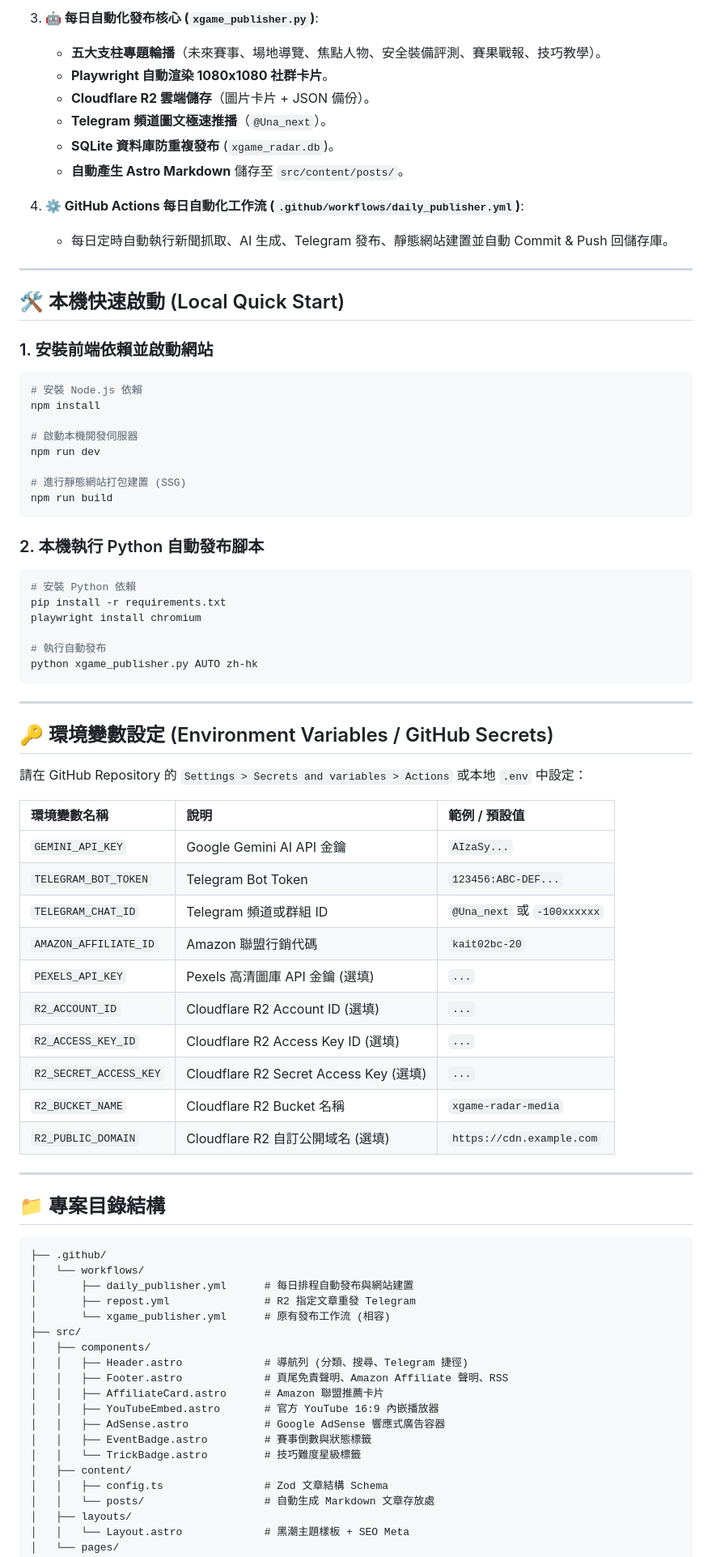
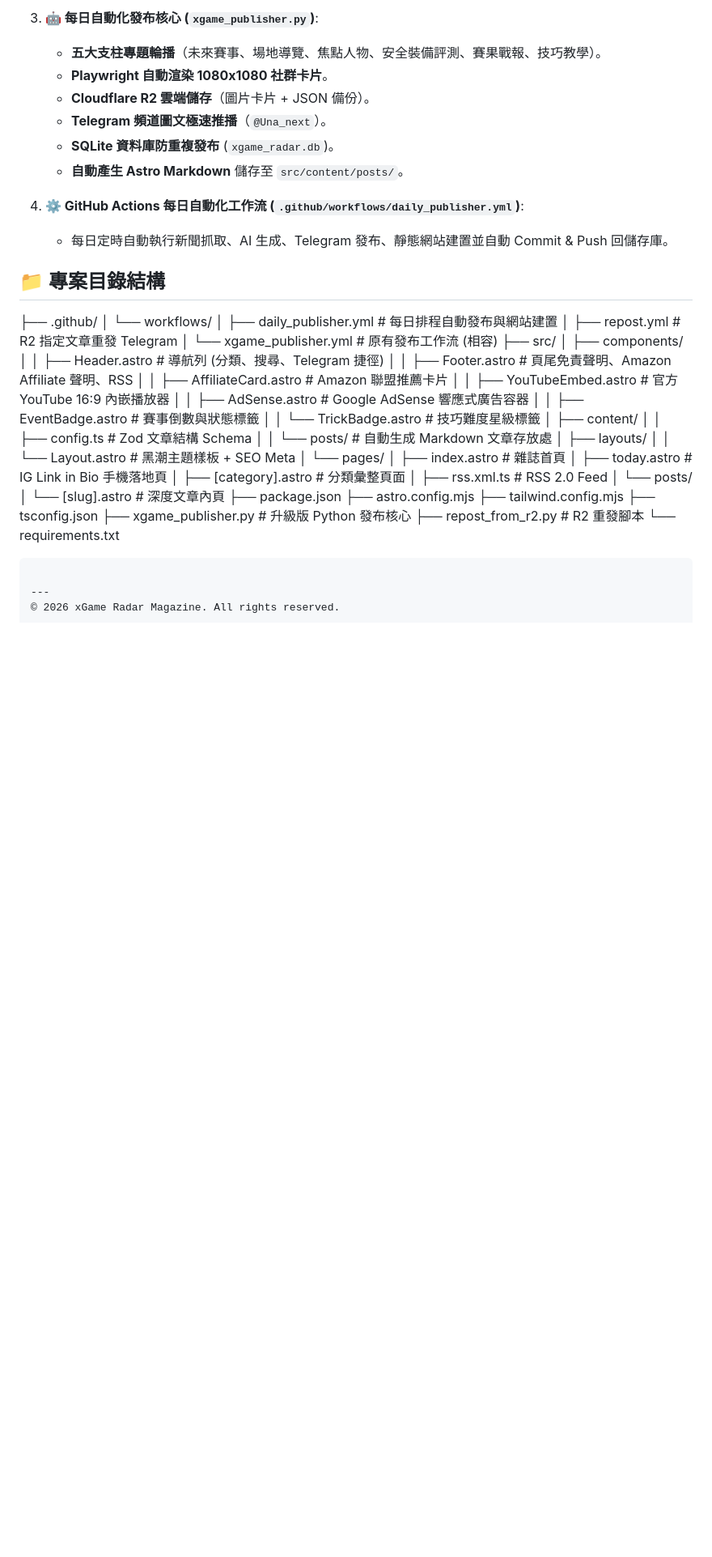
Before and after one commit to lamalisom/X-Game_publisher, a Markdown page: README.md, the part around the change. Shown at 81% size. Rendered like a GitHub page; blank space fills up the shorter version.

````diff
--- a/README.md
+++ b/README.md
@@ -28,56 +28,10 @@
 4. **⚙️ GitHub Actions 每日自動化工作流 (`.github/workflows/daily_publisher.yml`)**:
    - 每日定時自動執行新聞抓取、AI 生成、Telegram 發布、靜態網站建置並自動 Commit & Push 回儲存庫。
 
----
 
-## 🛠️ 本機快速啟動 (Local Quick Start)
-
-### 1. 安裝前端依賴並啟動網站
-```bash
-# 安裝 Node.js 依賴
-npm install
-
-# 啟動本機開發伺服器
-npm run dev
-
-# 進行靜態網站打包建置 (SSG)
-npm run build
-```
-
-### 2. 本機執行 Python 自動發布腳本
-```bash
-# 安裝 Python 依賴
-pip install -r requirements.txt
-playwright install chromium
-
-# 執行自動發布
-python xgame_publisher.py AUTO zh-hk
-```
-
----
-
-## 🔑 環境變數設定 (Environment Variables / GitHub Secrets)
-
-請在 GitHub Repository 的 `Settings > Secrets and variables > Actions` 或本地 `.env` 中設定：
-
-| 環境變數名稱 | 說明 | 範例 / 預設值 |
-| :--- | :--- | :--- |
-| `GEMINI_API_KEY` | Google Gemini AI API 金鑰 | `AIzaSy...` |
-| `TELEGRAM_BOT_TOKEN` | Telegram Bot Token | `123456:ABC-DEF...` |
-| `TELEGRAM_CHAT_ID` | Telegram 頻道或群組 ID | `@Una_next` 或 `-100xxxxxx` |
-| `AMAZON_AFFILIATE_ID`| Amazon 聯盟行銷代碼 | `kait02bc-20` |
-| `PEXELS_API_KEY` | Pexels 高清圖庫 API 金鑰 (選填) | `...` |
-| `R2_ACCOUNT_ID` | Cloudflare R2 Account ID (選填) | `...` |
-| `R2_ACCESS_KEY_ID` | Cloudflare R2 Access Key ID (選填) | `...` |
-| `R2_SECRET_ACCESS_KEY`| Cloudflare R2 Secret Access Key (選填) | `...` |
-| `R2_BUCKET_NAME` | Cloudflare R2 Bucket 名稱 | `xgame-radar-media` |
-| `R2_PUBLIC_DOMAIN` | Cloudflare R2 自訂公開域名 (選填) | `https://cdn.example.com` |
-
----
 
 ## 📁 專案目錄結構
 
-```
 ├── .github/
 │   └── workflows/
 │       ├── daily_publisher.yml      # 每日排程自動發布與網站建置
````
